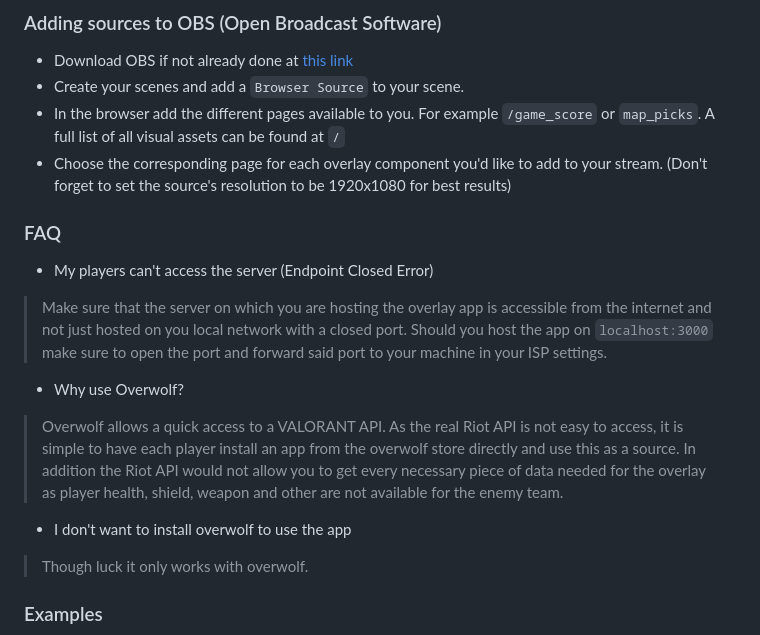
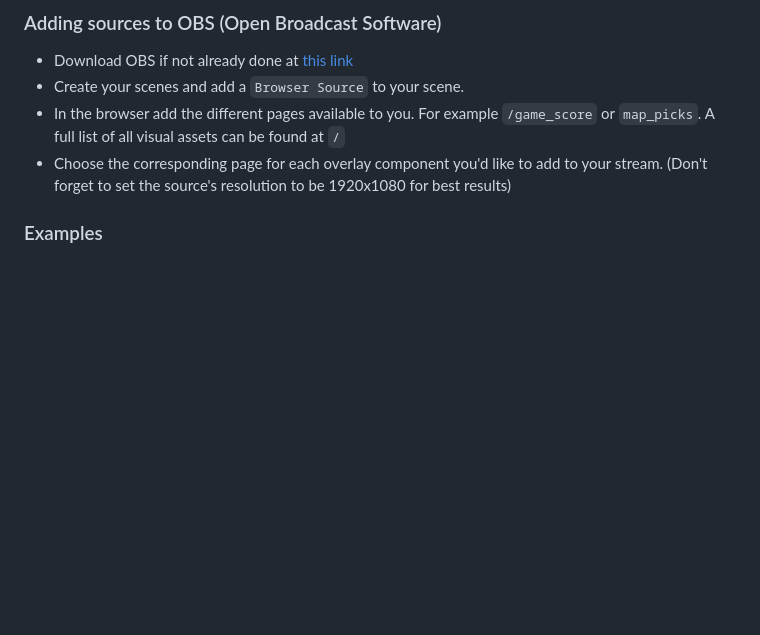
Before and after one commit to Ailyrr/HelValorantOverlay, a Markdown page: README.md, the part around the change printed below. Drawn GitHub-style; blank space fills up the shorter version.

````diff
--- a/README.md
+++ b/README.md
@@ -39,14 +39,6 @@
 - In the browser add the different pages available to you. For example ```/game_score``` or ```map_picks```. A full list of all visual assets can be found at ```/```
 - Choose the corresponding page for each overlay component you'd like to add to your stream. (Don't forget to set the source's resolution to be 1920x1080 for best results)
 
-### FAQ
-- My players can't access the server (Endpoint Closed Error)
-> Make sure that the server on which you are hosting the overlay app is accessible from the internet and not just hosted on you local network with a closed port. Should you host the app on ```localhost:3000``` make sure to open the port and forward said port to your machine in your ISP settings.
-- Why use Overwolf?
-> Overwolf allows a quick access to a VALORANT API. As the real Riot API is not easy to access, it is simple to have each player install an app from the overwolf store directly and use this as a source. In addition the Riot API would not allow you to get every necessary piece of data needed for the overlay as player health, shield, weapon and other are not available for the enemy team.
-- I don't want to install overwolf to use the app
-> Though luck it only works with overwolf.
-
 
 ### Examples
 ![Map Picks Top Left Bar](./readme_assets/map_picks_bar.png)
````
Also changed, not shown: other parts of README.md (+5 -5 lines), FAQ.md (added, +26 -0 lines).
